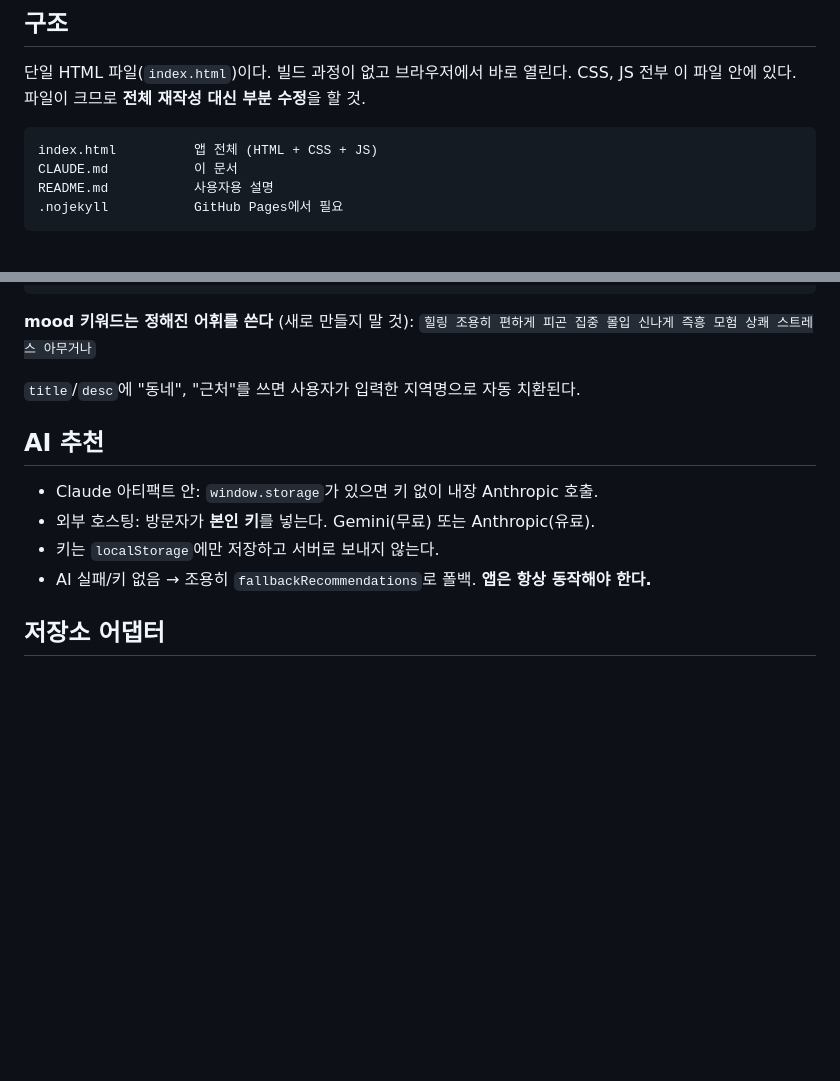
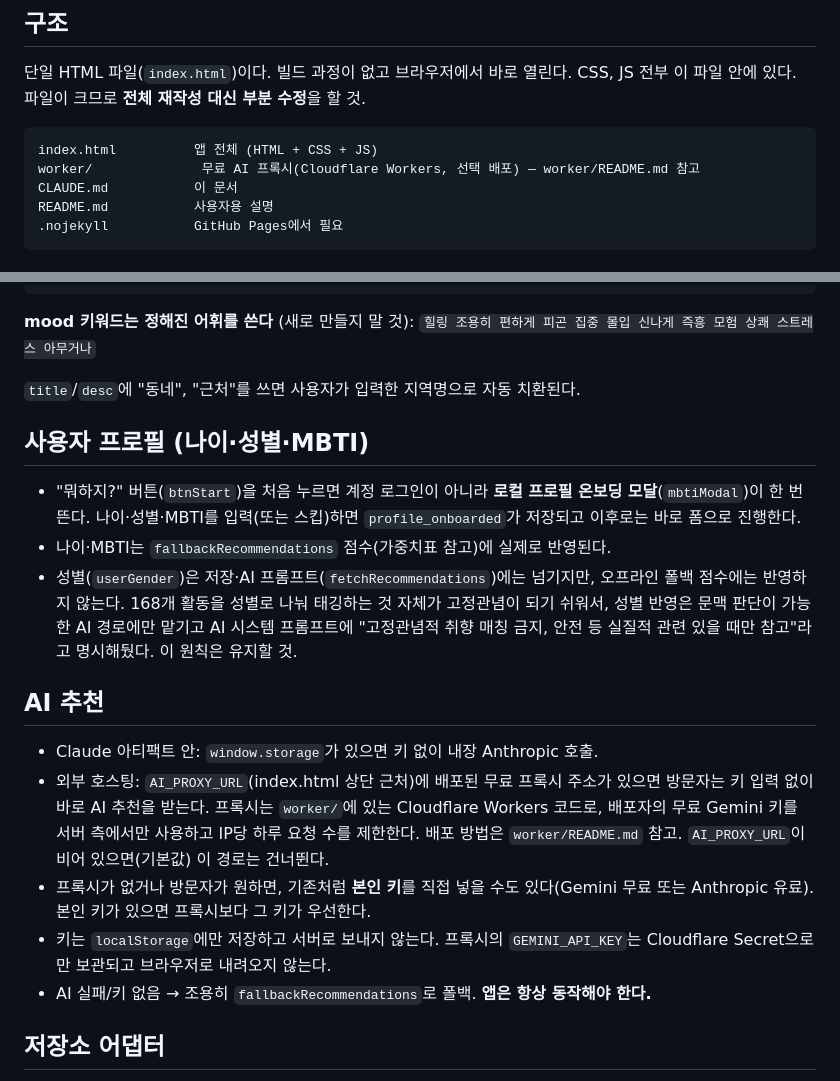
Before and after one commit to mobydeeep/mwohae, a Markdown page: CLAUDE.md, 2 parts joined by grey strips. Rendered like a GitHub page; blank space fills up the shorter version.

Commit message:
CLAUDE.md에 프로필 온보딩·AI 프록시 구조 문서화
새로 생긴 worker/ 디렉터리, 성별을 오프라인 점수에 반영하지 않는 이유,
AI_PROXY_URL 동작 방식을 앞으로 이 파일을 건드릴 때 참고할 수 있게 기록.

````diff
--- a/CLAUDE.md
+++ b/CLAUDE.md
@@ -18,6 +18,7 @@ CSS, JS 전부 이 파일 안에 있다. 파일이 크므로 **전체 재작성
 
 ```
 index.html          앱 전체 (HTML + CSS + JS)
+worker/              무료 AI 프록시(Cloudflare Workers, 선택 배포) — worker/README.md 참고
 CLAUDE.md           이 문서
 README.md           사용자용 설명
 .nojekyll           GitHub Pages에서 필요
@@ -99,11 +100,23 @@ README.md           사용자용 설명
 
 `title`/`desc`에 "동네", "근처"를 쓰면 사용자가 입력한 지역명으로 자동 치환된다.
 
+## 사용자 프로필 (나이·성별·MBTI)
+
+- "뭐하지?" 버튼(`btnStart`)을 처음 누르면 계정 로그인이 아니라 **로컬 프로필 온보딩 모달**(`mbtiModal`)이 한 번 뜬다.
+  나이·성별·MBTI를 입력(또는 스킵)하면 `profile_onboarded`가 저장되고 이후로는 바로 폼으로 진행한다.
+- 나이·MBTI는 `fallbackRecommendations` 점수(가중치표 참고)에 실제로 반영된다.
+- 성별(`userGender`)은 저장·AI 프롬프트(`fetchRecommendations`)에는 넘기지만, 오프라인 폴백 점수에는 반영하지 않는다.
+  168개 활동을 성별로 나눠 태깅하는 것 자체가 고정관념이 되기 쉬워서, 성별 반영은 문맥 판단이 가능한 AI 경로에만 맡기고
+  AI 시스템 프롬프트에 "고정관념적 취향 매칭 금지, 안전 등 실질적 관련 있을 때만 참고"라고 명시해뒀다. 이 원칙은 유지할 것.
+
 ## AI 추천
 
 - Claude 아티팩트 안: `window.storage`가 있으면 키 없이 내장 Anthropic 호출.
-- 외부 호스팅: 방문자가 **본인 키**를 넣는다. Gemini(무료) 또는 Anthropic(유료).
-- 키는 `localStorage`에만 저장하고 서버로 보내지 않는다.
+- 외부 호스팅: `AI_PROXY_URL`(index.html 상단 근처)에 배포된 무료 프록시 주소가 있으면 방문자는 키 입력 없이 바로 AI 추천을 받는다.
+  프록시는 `worker/`에 있는 Cloudflare Workers 코드로, 배포자의 무료 Gemini 키를 서버 측에서만 사용하고 IP당 하루 요청 수를 제한한다.
+  배포 방법은 `worker/README.md` 참고. `AI_PROXY_URL`이 비어 있으면(기본값) 이 경로는 건너뛴다.
+- 프록시가 없거나 방문자가 원하면, 기존처럼 **본인 키**를 직접 넣을 수도 있다(Gemini 무료 또는 Anthropic 유료). 본인 키가 있으면 프록시보다 그 키가 우선한다.
+- 키는 `localStorage`에만 저장하고 서버로 보내지 않는다. 프록시의 `GEMINI_API_KEY`는 Cloudflare Secret으로만 보관되고 브라우저로 내려오지 않는다.
 - AI 실패/키 없음 → 조용히 `fallbackRecommendations`로 폴백. **앱은 항상 동작해야 한다.**
 
 ## 저장소 어댑터
````
